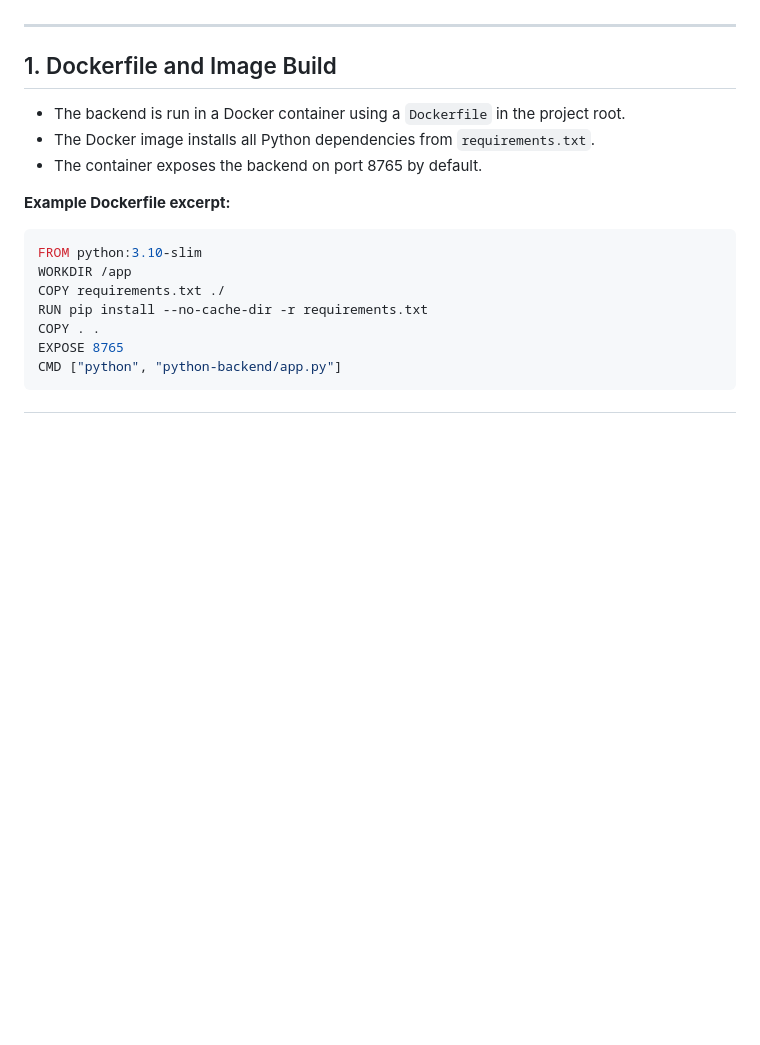
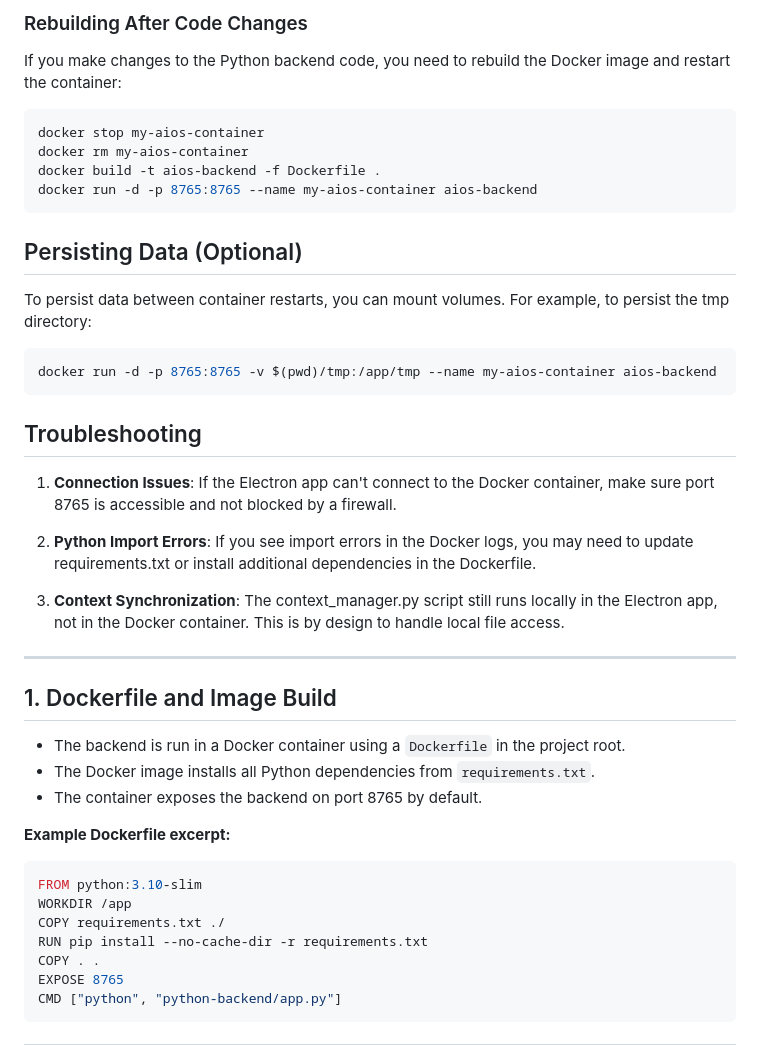
Before and after one commit to sakshighorpade01/AI-OS-Mobile-App, a Markdown page: DOCKER.md, the part around one of its changes. Drawn GitHub-style; blank space fills up the shorter version.

````diff
--- a/DOCKER.md
+++ b/DOCKER.md
@@ -4,3 +85,29 @@ This document summarizes all Docker-related steps, fixes, and best practices for
+### Rebuilding After Code Changes
+
+If you make changes to the Python backend code, you need to rebuild the Docker image and restart the container:
+
+```bash
+docker stop my-aios-container
+docker rm my-aios-container
+docker build -t aios-backend -f Dockerfile .
+docker run -d -p 8765:8765 --name my-aios-container aios-backend
+```
+
+## Persisting Data (Optional)
+
+To persist data between container restarts, you can mount volumes. For example, to persist the tmp directory:
+
+```bash
+docker run -d -p 8765:8765 -v $(pwd)/tmp:/app/tmp --name my-aios-container aios-backend
+```
+
+## Troubleshooting
+
+1. **Connection Issues**: If the Electron app can't connect to the Docker container, make sure port 8765 is accessible and not blocked by a firewall.
+
+2. **Python Import Errors**: If you see import errors in the Docker logs, you may need to update requirements.txt or install additional dependencies in the Dockerfile.
+
+3. **Context Synchronization**: The context_manager.py script still runs locally in the Electron app, not in the Docker container. This is by design to handle local file access.
 
 ---
 
````
Also changed, not shown: other parts of DOCKER.md (+83 -2 lines).
